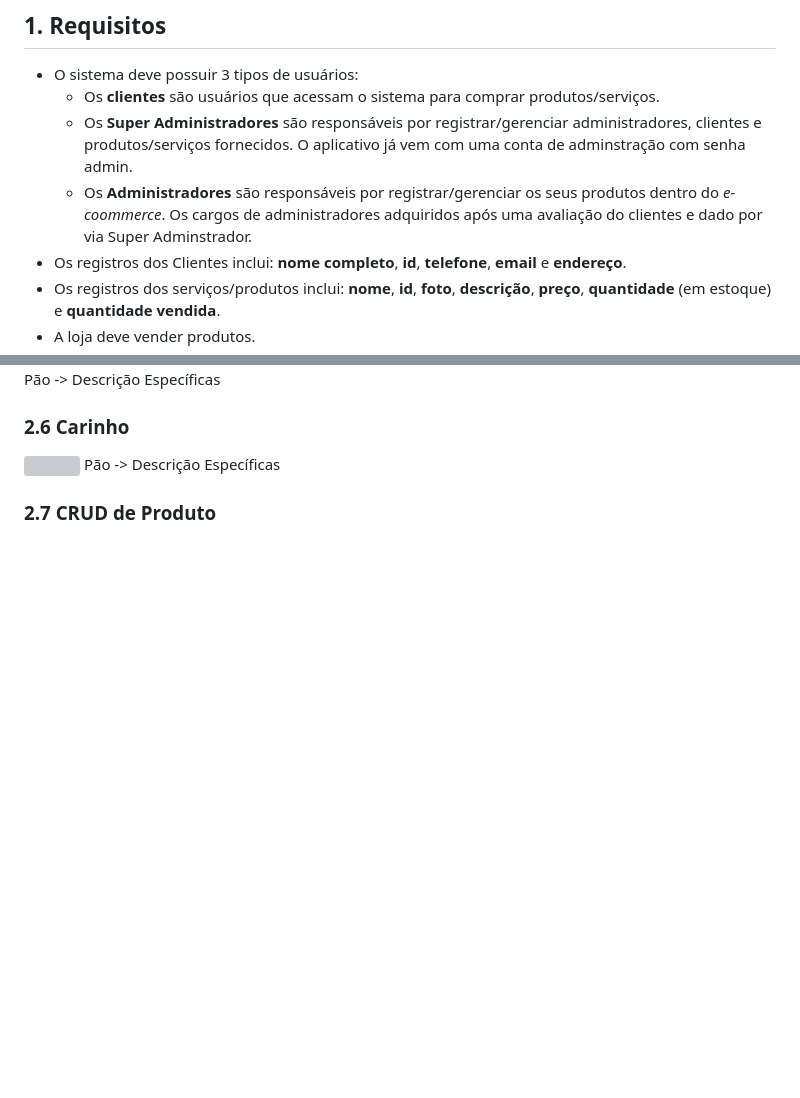
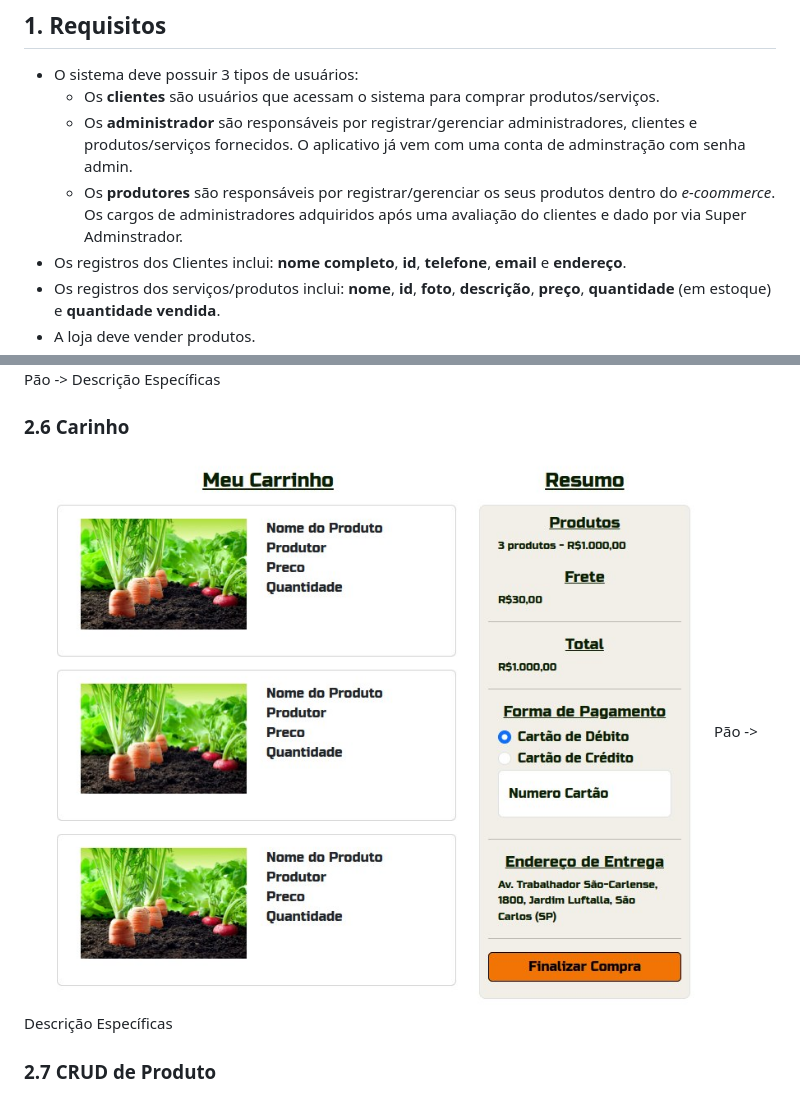
Before and after one commit to ethoshomo/Projeto-HortaUrbana, a Markdown page: README.md, 2 parts joined by grey strips. GitHub-like rendering; pictures changed too: img_mk/carrinho.jpg (added); blank space fills up the shorter version; grey boxes are pictures that could not be loaded.

```diff
--- a/README.md
+++ b/README.md
@@ -11,8 +11,8 @@ Pedro Guilherme dos Reis Teixeira (12542477)
 
 * O sistema deve possuir 3 tipos de usuários:
     * Os **clientes** são usuários que acessam o sistema para comprar produtos/serviços.
-    * Os **Super Administradores** são responsáveis por registrar/gerenciar administradores, clientes e produtos/serviços fornecidos. O aplicativo já vem com uma conta de adminstração com senha admin.
-    * Os **Administradores** são responsáveis por registrar/gerenciar os seus produtos dentro do *e-coommerce*. Os cargos de administradores adquiridos após uma avaliação do clientes e dado por via Super Adminstrador.
+    * Os **administrador** são responsáveis por registrar/gerenciar administradores, clientes e produtos/serviços fornecidos. O aplicativo já vem com uma conta de adminstração com senha admin.
+    * Os **produtores** são responsáveis por registrar/gerenciar os seus produtos dentro do *e-coommerce*. Os cargos de administradores adquiridos após uma avaliação do clientes e dado por via Super Adminstrador.
 * Os registros dos Clientes inclui: **nome completo**, **id**, **telefone**, **email** e **endereço**.
 * Os registros dos serviços/produtos inclui: **nome**, **id**, **foto**, **descrição**, **preço**, **quantidade** (em estoque) e **quantidade vendida**.
 * A loja deve vender produtos.
@@ -43,7 +43,7 @@ A página onde produtos são pesquisados e accesados, na imagem um exemplo base
 Pão -> Descrição Específicas
 
 ### 2.6 **Carinho**
-<a><img src=""></a>
+<a><img src="img_mk/carrinho.jpg"></a>
 Pão -> Descrição Específicas
 
 ### 2.7 **CRUD de Produto**
```
Also changed, not shown: other parts of README.md (+0 -1 lines), Mielstone1/img/diagrama.png (renamed from img/diagrama.png), Mielstone1/img/fotor_2023-4-19_15_14_55.png (renamed from img/fotor_2023-4-19_15_14_55.png), Mielstone1/img/fotor_2023-4-20_19_44_4.png (renamed from img/fotor_2023-4-20_19_44_4.png), Mielstone1/img/revolucao-dos-tomateiros.jpg (renamed from img/revolucao-dos-tomateiros.jpg), 20 other files.
